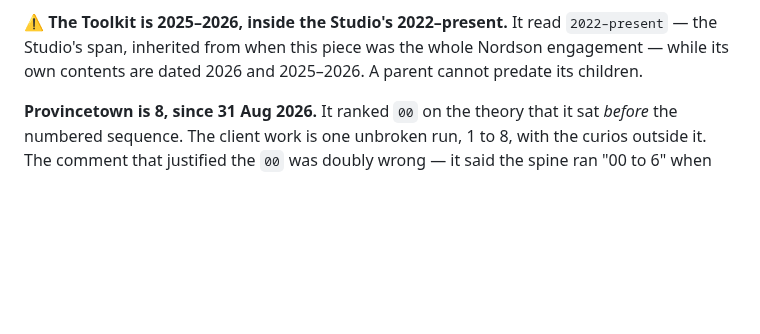
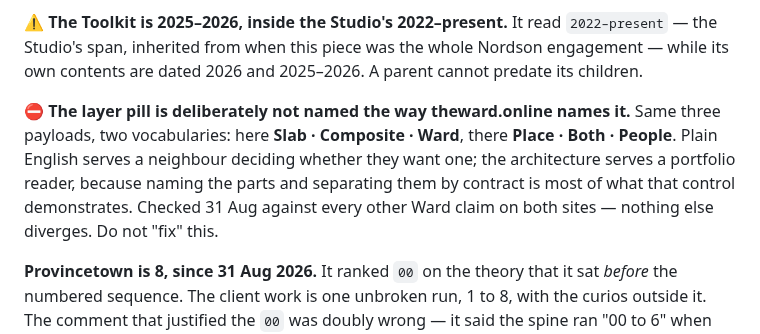
Before and after one commit to jacobeugenehenderson/studio, a Markdown page: README.md, the part around the change. Rendered like a GitHub page; blank space fills up the shorter version.

Commit message:
The layer names differ on purpose
Slab · Composite · Ward here, Place · Both · People on theward.online, for
the same three payloads. Recorded because it reads as an inconsistency to
anyone comparing the two sites — it read as one to me — and the next session
to notice would otherwise reconcile them and lose the reason.

Co-Authored-By: Claude Opus 5 (1M context) <noreply@anthropic.com>
Claude-Session: https://claude.ai/code/session_01PqD9VUCrnyDTpLNPRdK4SJ

```diff
--- a/README.md
+++ b/README.md
@@ -579,6 +579,14 @@ mean.
 Nordson engagement — while its own contents are dated 2026 and 2025–2026. A
 parent cannot predate its children.
 
+⛔ **The layer pill is deliberately not named the way theward.online names it.**
+Same three payloads, two vocabularies: here **Slab · Composite · Ward**, there
+**Place · Both · People**. Plain English serves a neighbour deciding whether they
+want one; the architecture serves a portfolio reader, because naming the parts
+and separating them by contract is most of what that control demonstrates.
+Checked 31 Aug against every other Ward claim on both sites — nothing else
+diverges. Do not "fix" this.
+
 **Provincetown is 8, since 31 Aug 2026.** It ranked `00` on the theory that it
 sat *before* the numbered sequence. The client work is one unbroken run, 1 to 8,
 with the curios outside it. The comment that justified the `00` was doubly wrong
```
